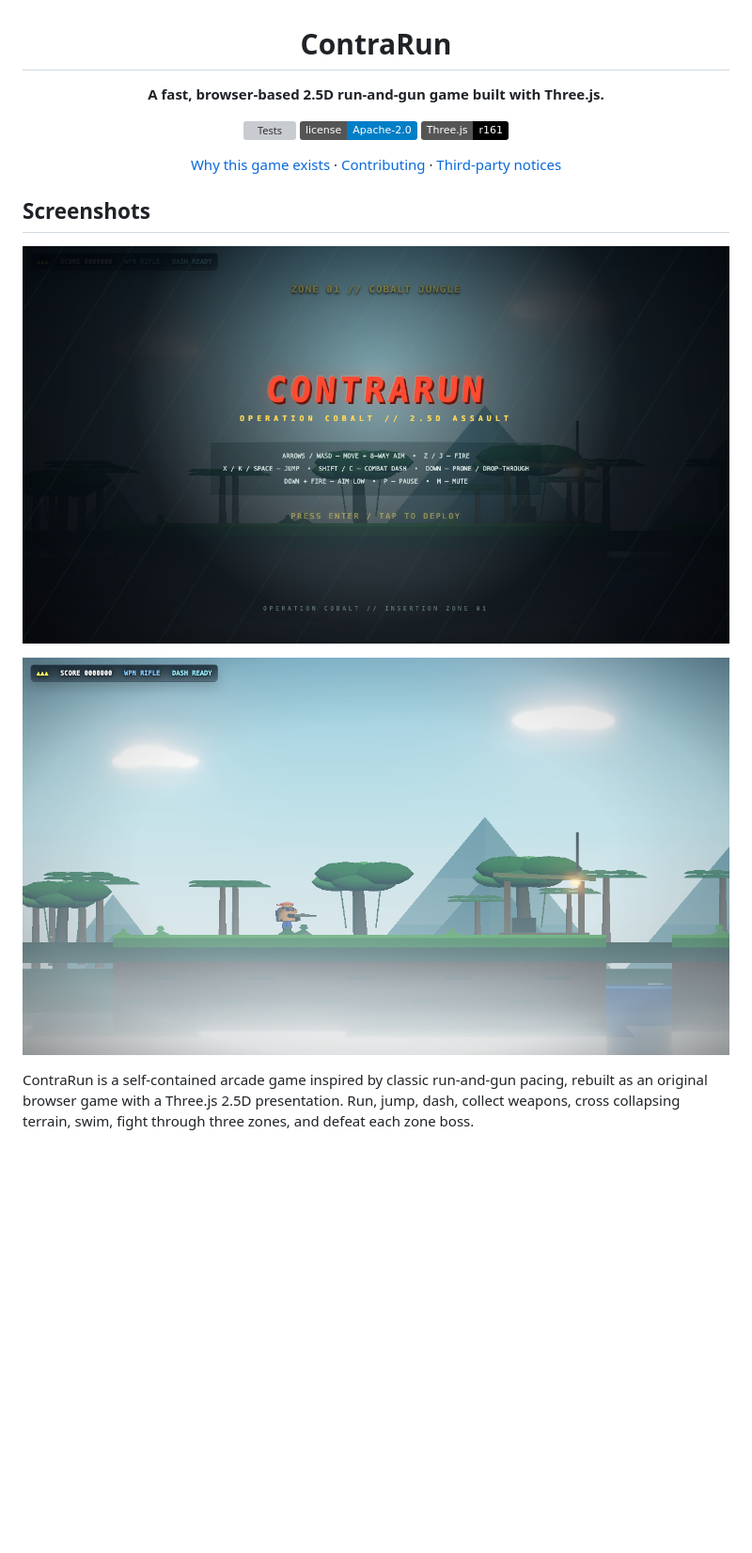
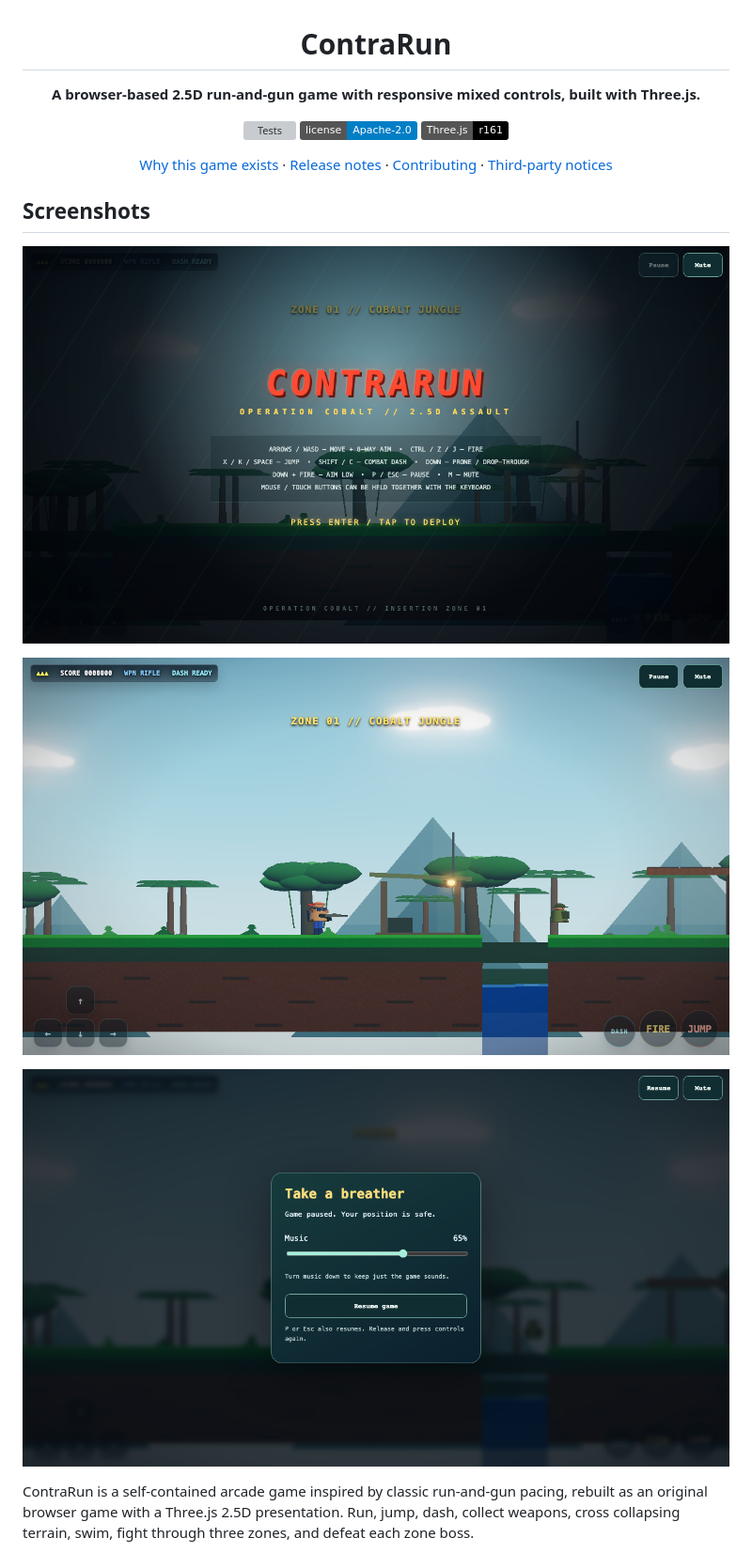
Before and after one commit to pstarwars2026/contra-run, a Markdown page: README.md, the part around the change printed below. Shown: that part at 94% size. Rendered like a GitHub page; pictures changed too: docs/images/gameplay-zone-1.png, docs/images/pause-and-music.png (added), docs/images/title-screen.png; badges without logos; blank space fills up the shorter version; grey boxes are pictures that could not be loaded.

Commit message:
Finalize v1.2 input reliability and game usability (#7)
Co-authored-by: Techy Traveler <dodgegood2004@gmail.com>

```diff
--- a/README.md
+++ b/README.md
@@ -2,13 +2,13 @@
 
 # ContraRun
 
-**A fast, browser-based 2.5D run-and-gun game built with Three.js.**
+**A browser-based 2.5D run-and-gun game with responsive mixed controls, built with Three.js.**
 
 [![Tests](https://github.com/pstarwars2026/contra-run/actions/workflows/tests.yml/badge.svg)](https://github.com/pstarwars2026/contra-run/actions/workflows/tests.yml)
 [![License](https://img.shields.io/badge/license-Apache--2.0-blue.svg)](LICENSE)
 [![Three.js](https://img.shields.io/badge/Three.js-r161-black?logo=threedotjs)](https://threejs.org/)
 
-[Why this game exists](WHY.md) · [Contributing](CONTRIBUTING.md) · [Third-party notices](NOTICE)
+[Why this game exists](WHY.md) · [Release notes](CHANGELOG.md) · [Contributing](CONTRIBUTING.md) · [Third-party notices](NOTICE)
 
 </div>
 
@@ -17,6 +17,8 @@
 ![ContraRun title screen](docs/images/title-screen.png)
 
 ![ContraRun Zone 1 gameplay](docs/images/gameplay-zone-1.png)
+
+![Pause panel with independent music volume](docs/images/pause-and-music.png)
 
 ContraRun is a self-contained arcade game inspired by classic run-and-gun pacing, rebuilt as an original browser game with a Three.js 2.5D presentation. Run, jump, dash, collect weapons, cross collapsing terrain, swim, fight through three zones, and defeat each zone boss.
 
```
Also changed, not shown: other parts of README.md (+24 -6 lines), CHANGELOG.md (added, +28 -0 lines), docs/TESTING.md (added, +23 -0 lines), docs/images/portrait-controls.png (added), 12 other files.
